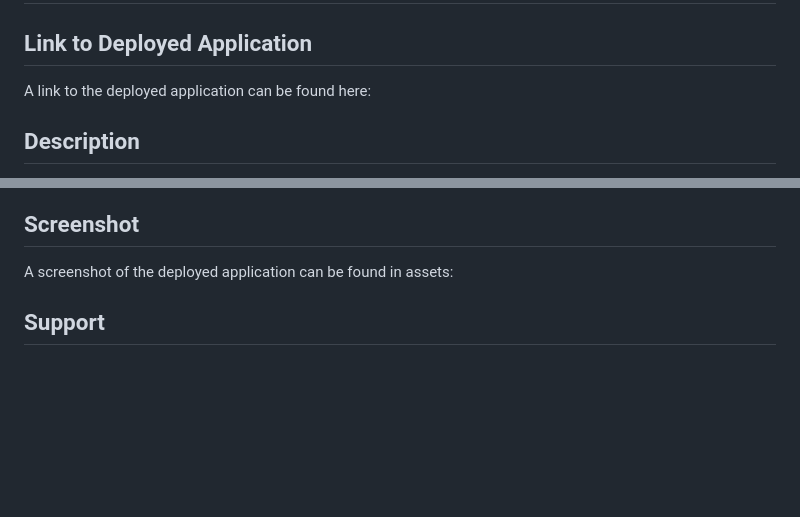
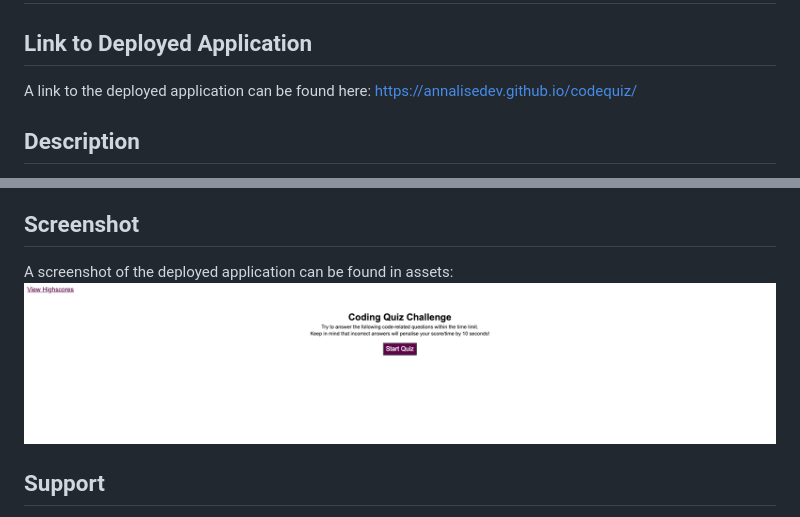
Before and after one commit to annalisedev/codequiz, a Markdown page: README.md, 2 parts joined by grey strips. GitHub-like rendering; pictures changed too: assets/images/CodeQuizScreenshot.png (added); blank space fills up the shorter version.

Commit message:
final ReadMe and screenshot

```diff
--- a/README.md
+++ b/README.md
@@ -2,7 +2,7 @@
 
 ## Link to Deployed Application
 
-A link to the deployed application can be found here:
+A link to the deployed application can be found here: https://annalisedev.github.io/codequiz/
 
 ## Description
 
@@ -15,7 +15,7 @@ The Github Repository can be found here: https://github.com/annalisedev/codequiz
 ## Screenshot
 
 A screenshot of the deployed application can be found in assets:
-
+![ScreenshotofApplication](./assets/images/CodeQuizScreenshot.png)
 
 ## Support
 
```
Also changed, not shown: 2 other files.
